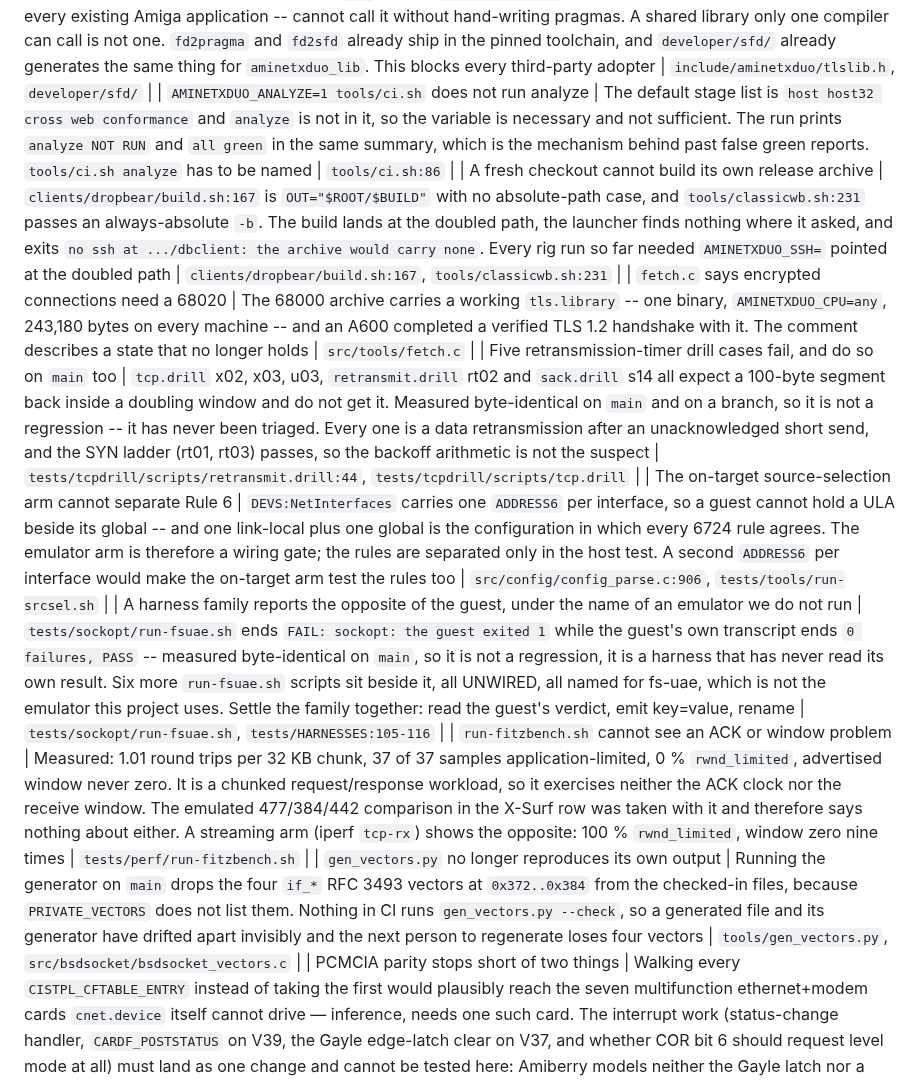
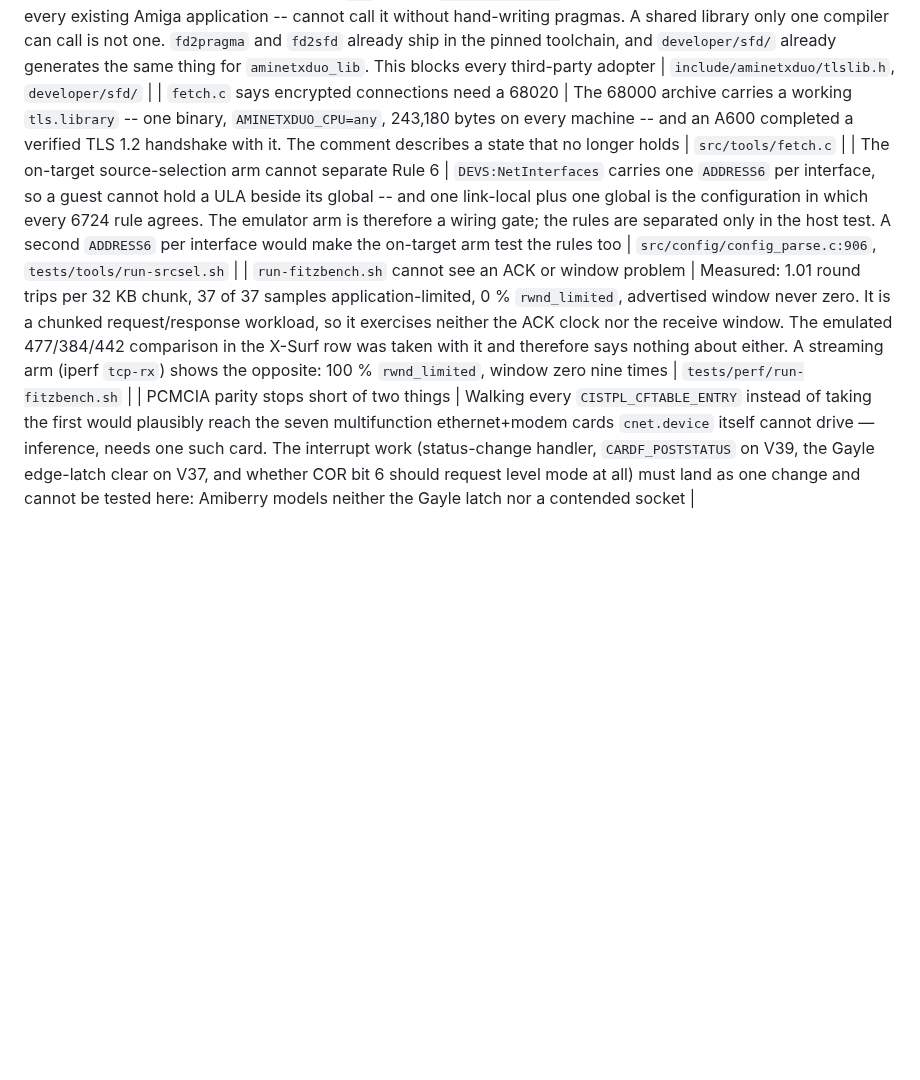
Before and after one commit to tinic/AmiNetXDuo, a Markdown page: docs/BACKLOG.md, the part around one of its changes. Rendered like a GitHub page; blank space fills up the shorter version.

```diff
--- a/docs/BACKLOG.md
+++ b/docs/BACKLOG.md
@@ -14,14 +20,9 @@ comment beside the code, not an entry here.
 | No ALPN, so HTTP/2 cannot be negotiated | The extension does not exist anywhere in nx_secure and nothing in `src/tlslib` or `include/` mentions it. Matters for any browser or client that wants more than HTTP/1.1 | `nx_secure/src`, `include/aminetxduo/tlslib.h` |
 | Two non-forward-secret suites are still offered | `RSA_AES_256_CBC_SHA256` and `RSA_AES_128_CBC_SHA256` use RSA key transport, so a recovered server key decrypts recorded sessions. They sit at the bottom of the offer order and exist for reach | `src/tls/ami_tls_crypto.c:1600-1601` |
 | `tls.library` is callable from exactly one compiler | Its stubs are GCC extended asm. There is no `.fd` and no `#pragma libcall` header, so SAS/C and vbcc -- which is every existing Amiga application -- cannot call it without hand-writing pragmas. A shared library only one compiler can call is not one. `fd2pragma` and `fd2sfd` already ship in the pinned toolchain, and `developer/sfd/` already generates the same thing for `aminetxduo_lib`. This blocks every third-party adopter | `include/aminetxduo/tlslib.h`, `developer/sfd/` |
-| `AMINETXDUO_ANALYZE=1 tools/ci.sh` does not run analyze | The default stage list is `host host32 cross web conformance` and `analyze` is not in it, so the variable is necessary and not sufficient. The run prints `analyze NOT RUN` and `all green` in the same summary, which is the mechanism behind past false green reports. `tools/ci.sh analyze` has to be named | `tools/ci.sh:86` |
-| A fresh checkout cannot build its own release archive | `clients/dropbear/build.sh:167` is `OUT="$ROOT/$BUILD"` with no absolute-path case, and `tools/classicwb.sh:231` passes an always-absolute `-b`. The build lands at the doubled path, the launcher finds nothing where it asked, and exits `no ssh at .../dbclient: the archive would carry none`. Every rig run so far needed `AMINETXDUO_SSH=` pointed at the doubled path | `clients/dropbear/build.sh:167`, `tools/classicwb.sh:231` |
 | `fetch.c` says encrypted connections need a 68020 | The 68000 archive carries a working `tls.library` -- one binary, `AMINETXDUO_CPU=any`, 243,180 bytes on every machine -- and an A600 completed a verified TLS 1.2 handshake with it. The comment describes a state that no longer holds | `src/tools/fetch.c` |
-| Five retransmission-timer drill cases fail, and do so on `main` too | `tcp.drill` x02, x03, u03, `retransmit.drill` rt02 and `sack.drill` s14 all expect a 100-byte segment back inside a doubling window and do not get it. Measured byte-identical on `main` and on a branch, so it is not a regression -- it has never been triaged. Every one is a data retransmission after an unacknowledged short send, and the SYN ladder (rt01, rt03) passes, so the backoff arithmetic is not the suspect | `tests/tcpdrill/scripts/retransmit.drill:44`, `tests/tcpdrill/scripts/tcp.drill` |
 | The on-target source-selection arm cannot separate Rule 6 | `DEVS:NetInterfaces` carries one `ADDRESS6` per interface, so a guest cannot hold a ULA beside its global -- and one link-local plus one global is the configuration in which every 6724 rule agrees. The emulator arm is therefore a wiring gate; the rules are separated only in the host test. A second `ADDRESS6` per interface would make the on-target arm test the rules too | `src/config/config_parse.c:906`, `tests/tools/run-srcsel.sh` |
-| A harness family reports the opposite of the guest, under the name of an emulator we do not run | `tests/sockopt/run-fsuae.sh` ends `FAIL: sockopt: the guest exited 1` while the guest's own transcript ends `0 failures, PASS` -- measured byte-identical on `main`, so it is not a regression, it is a harness that has never read its own result. Six more `run-fsuae.sh` scripts sit beside it, all UNWIRED, all named for fs-uae, which is not the emulator this project uses. Settle the family together: read the guest's verdict, emit key=value, rename | `tests/sockopt/run-fsuae.sh`, `tests/HARNESSES:105-116` |
 | `run-fitzbench.sh` cannot see an ACK or window problem | Measured: 1.01 round trips per 32 KB chunk, 37 of 37 samples application-limited, 0 % `rwnd_limited`, advertised window never zero. It is a chunked request/response workload, so it exercises neither the ACK clock nor the receive window. The emulated 477/384/442 comparison in the X-Surf row was taken with it and therefore says nothing about either. A streaming arm (iperf `tcp-rx`) shows the opposite: 100 % `rwnd_limited`, window zero nine times | `tests/perf/run-fitzbench.sh` |
-| `gen_vectors.py` no longer reproduces its own output | Running the generator on `main` drops the four `if_*` RFC 3493 vectors at `0x372..0x384` from the checked-in files, because `PRIVATE_VECTORS` does not list them. Nothing in CI runs `gen_vectors.py --check`, so a generated file and its generator have drifted apart invisibly and the next person to regenerate loses four vectors | `tools/gen_vectors.py`, `src/bsdsocket/bsdsocket_vectors.c` |
 | PCMCIA parity stops short of two things | Walking every `CISTPL_CFTABLE_ENTRY` instead of taking the first would plausibly reach the seven multifunction ethernet+modem cards `cnet.device` itself cannot drive — inference, needs one such card. The interrupt work (status-change handler, `CARDF_POSTSTATUS` on V39, the Gayle edge-latch clear on V37, and whether COR bit 6 should request level mode at all) must land as one change and cannot be tested here: Amiberry models neither the Gayle latch nor a contended socket | `src/netdev/netdev_pcmcia.c`, `src/netdev/dp8390.c` |
 | The console records `.pfs` and nothing else can read it | An MP4 export would make a recording shareable. Two constraints decide the codec: the page is self-contained under a CSP that blocks every external fetch, so a muxer must be vendored or avoided; and these are palette screens, where a lossy codec destroys one-pixel text and the export stops being worth having. `VideoEncoder` (WebCodecs) takes per-frame timestamps, which is what the container now carries, so variable frame timing maps straight across. Lossless H.264 4:4:4, or WebM via `MediaRecorder` if the container matters less than the effort. Not for V1 | `src/tools/web/client/console/pfs.ts` |
 | CNet and CNet16 still do not work on real hardware | The tier 1-2 parity work shipped in 0.23.0 specifically to drive them, and the reporter says neither attaches while the vendor `cnet16.device` does. So at least one of the five layer fixes or the 16-bit register probe is wrong on hardware Amiberry cannot model. `CheckNetDevice` now names the step each card stopped at, which is the report needed to settle it | `src/netdev/netdev_pcmcia.c`, `src/netdev/ne2000.c` |
```
Also changed, not shown: other parts of docs/BACKLOG.md (+6 -0 lines), docs/RESEARCH.md (+1 -1 lines).
